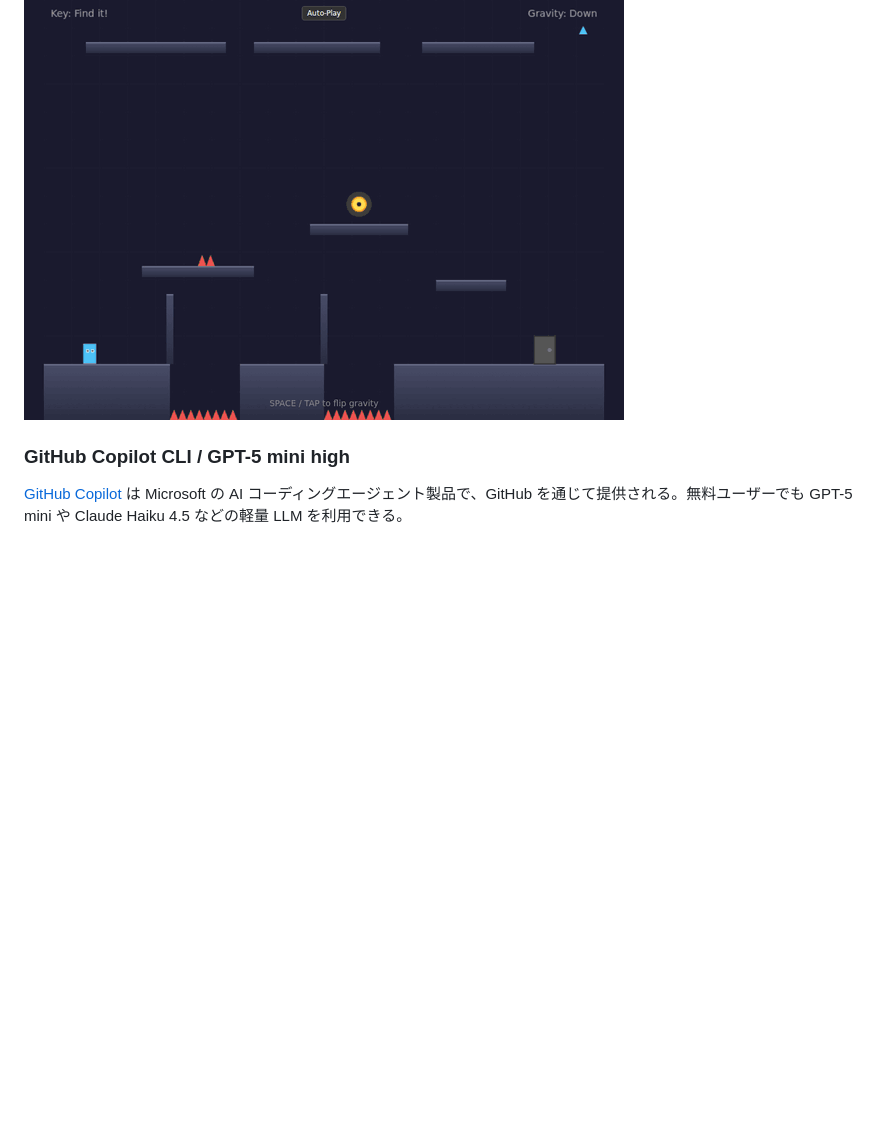
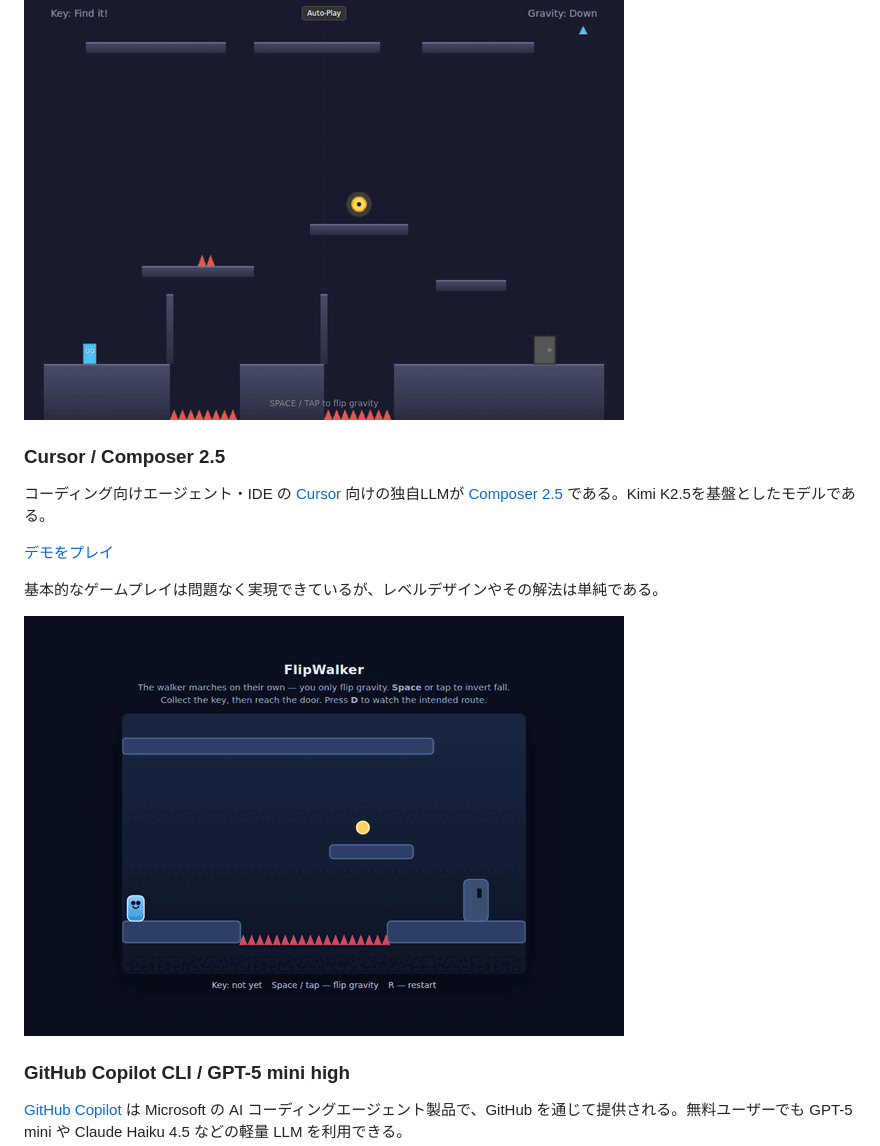
Before and after one commit to abagames/flipwalker-game-benchmark, a Markdown page: README.ja.md, the part around the change. Rendered like a GitHub page; pictures changed too: docs/screenshots/cursor-composer25.gif (added); blank space fills up the shorter version.

Commit message:
Add Cursor Composer 2.5 entity

```diff
--- a/README.ja.md
+++ b/README.ja.md
@@ -41,6 +41,16 @@ OpenCode Go で利用できるモデルとして、 Qwen 3.6 Plus がある。
 最も複雑なレベルデザインを出力したが、解法自体はそれほど特殊ではない。
 
 ![](docs/screenshots/opencode-qwen36.gif)
+
+### Cursor / Composer 2.5
+
+コーディング向けエージェント・IDE の [Cursor](https://cursor.com/) 向けの独自LLMが [Composer 2.5](https://cursor.com/jp/blog/composer-2-5) である。Kimi K2.5を基盤としたモデルである。
+
+[デモをプレイ](https://abagames.github.io/flipwalker-game-benchmark/cursor-composer25/)
+
+基本的なゲームプレイは問題なく実現できているが、レベルデザインやその解法は単純である。
+
+![](docs/screenshots/cursor-composer25.gif)
 
 ### GitHub Copilot CLI / GPT-5 mini high
 
```
Also changed, not shown: README.md (+10 -0 lines), 7 other files.
